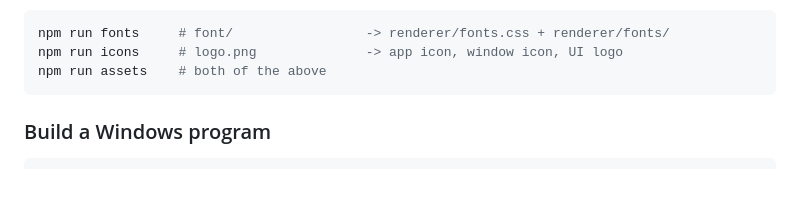
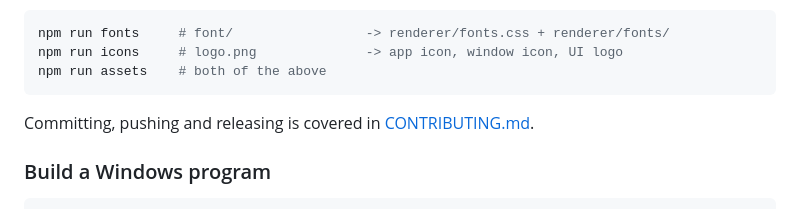
Before and after one commit to mavipisowifi/HotSound, a Markdown page: README.md, the part around the change. GitHub-like rendering; blank space fills up the shorter version.

````diff
--- a/README.md
+++ b/README.md
@@ -47,6 +47,8 @@ npm run fonts     # font/                 -> renderer/fonts.css + renderer/fonts
 npm run icons     # logo.png              -> app icon, window icon, UI logo
 npm run assets    # both of the above
 ```
+
+Committing, pushing and releasing is covered in [CONTRIBUTING.md](CONTRIBUTING.md).
 
 ### Build a Windows program
 
````
Also changed, not shown: CONTRIBUTING.md (added, +245 -0 lines).
